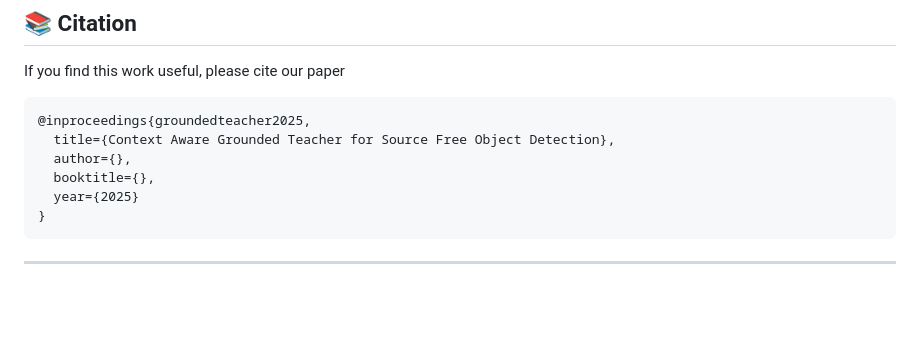
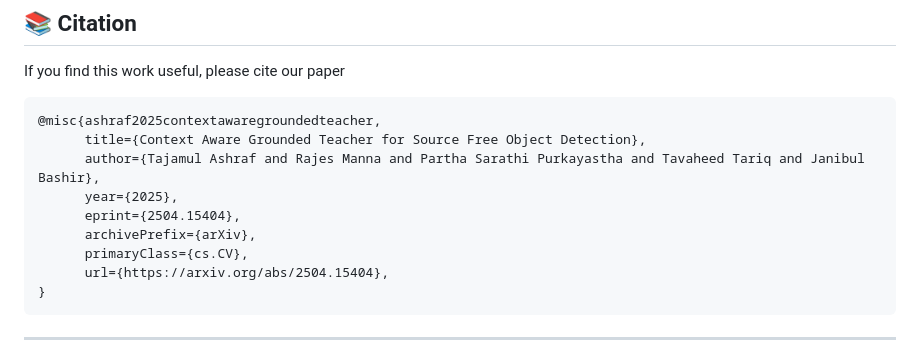
Before and after one commit to Tajamul21/Grounded_Teacher, a Markdown page: README.md, the part around the change. GitHub-like rendering; blank space fills up the shorter version.

````diff
--- a/README.md
+++ b/README.md
@@ -244,11 +244,14 @@ We conduct all experiments with batch size 4, on 4 NVIDIA A100 GPUs.
 </div>
 
 ```bibtex
-@inproceedings{groundedteacher2025,
-  title={Context Aware Grounded Teacher for Source Free Object Detection},
-  author={},
-  booktitle={},
-  year={2025}
+@misc{ashraf2025contextawaregroundedteacher,
+      title={Context Aware Grounded Teacher for Source Free Object Detection},
+      author={Tajamul Ashraf and Rajes Manna and Partha Sarathi Purkayastha and Tavaheed Tariq and Janibul Bashir},
+      year={2025},
+      eprint={2504.15404},
+      archivePrefix={arXiv},
+      primaryClass={cs.CV},
+      url={https://arxiv.org/abs/2504.15404},
 }
 ```
 
````
